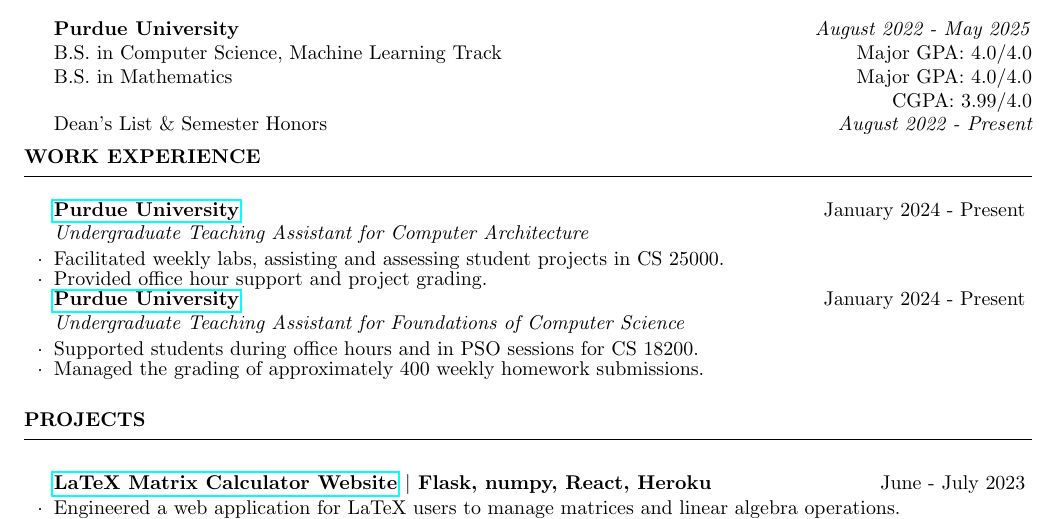
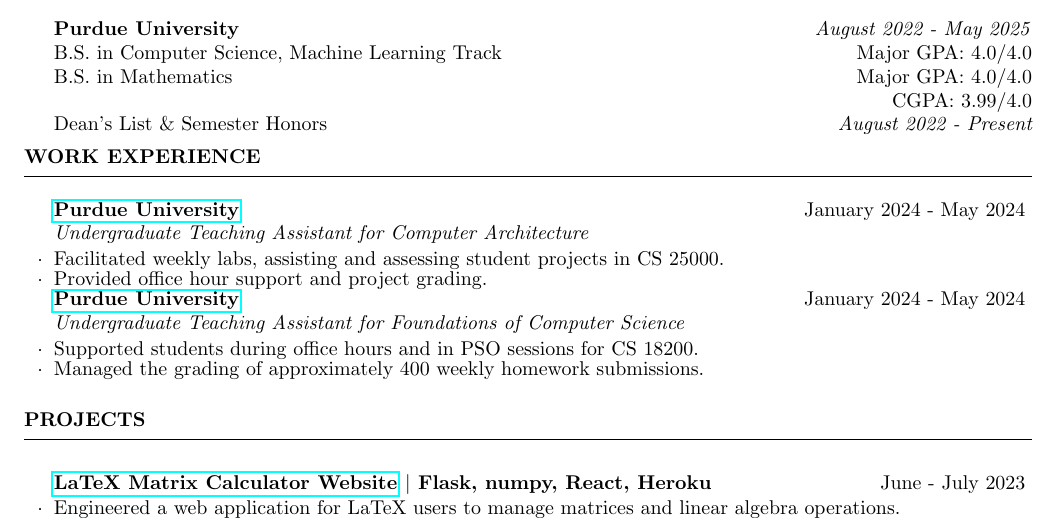
Before and after one commit to tr1maksim/resume, a LaTeX CV (resume.tex): part of the page, cut so that both start at the same text. Compiled offline with pdfLaTeX.

Commit message:
updated dates

```diff
--- a/resume.tex
+++ b/resume.tex
@@ -61,7 +61,7 @@
     \begin{rSubsection}
         {\href{https://www.cs.purdue.edu/academic-programs/courses/canonical/cs250.html}
         {Purdue University}}
-        {January 2024 - Present}
+        {January 2024 - May 2024}
         {Undergraduate Teaching Assistant for Computer Architecture}{}
 
         \item Facilitated weekly labs, assisting and assessing student projects in CS 25000.
@@ -71,7 +71,7 @@
     \begin{rSubsection}
         {\href{https://www.cs.purdue.edu/academic-programs/courses/canonical/cs182.html}
         {Purdue University}}
-        {January 2024 - Present}
+        {January 2024 - May 2024}
         {Undergraduate Teaching Assistant for Foundations of Computer Science}{}
 
         \item Supported students during office hours and in PSO sessions for CS 18200.
```
Also changed, not shown: resume.pdf.
